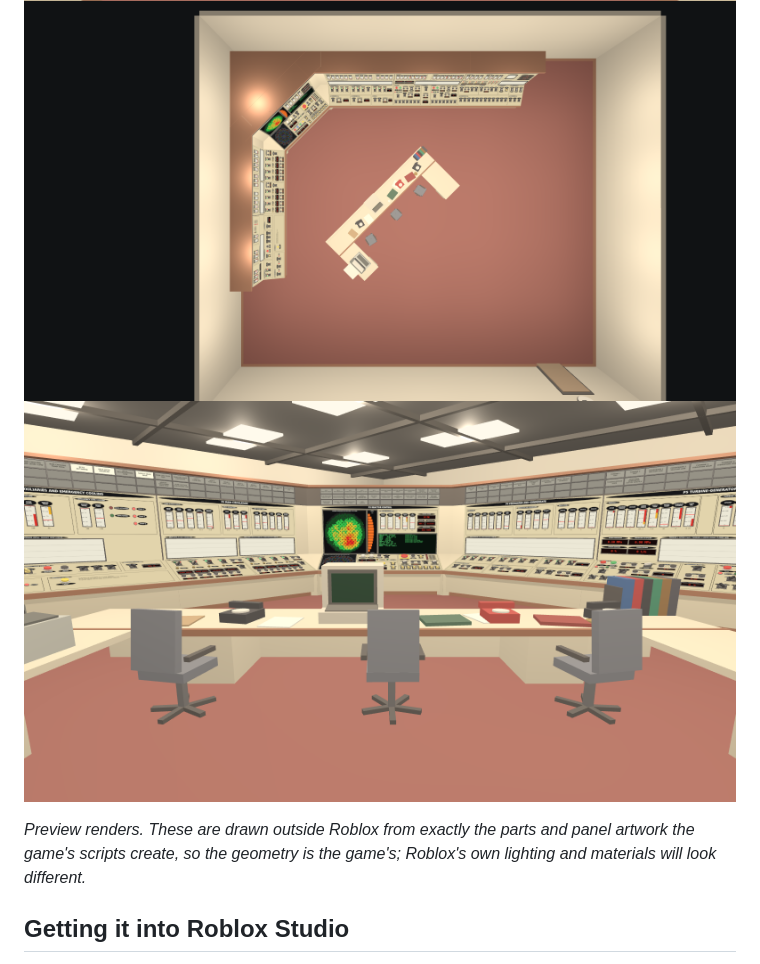
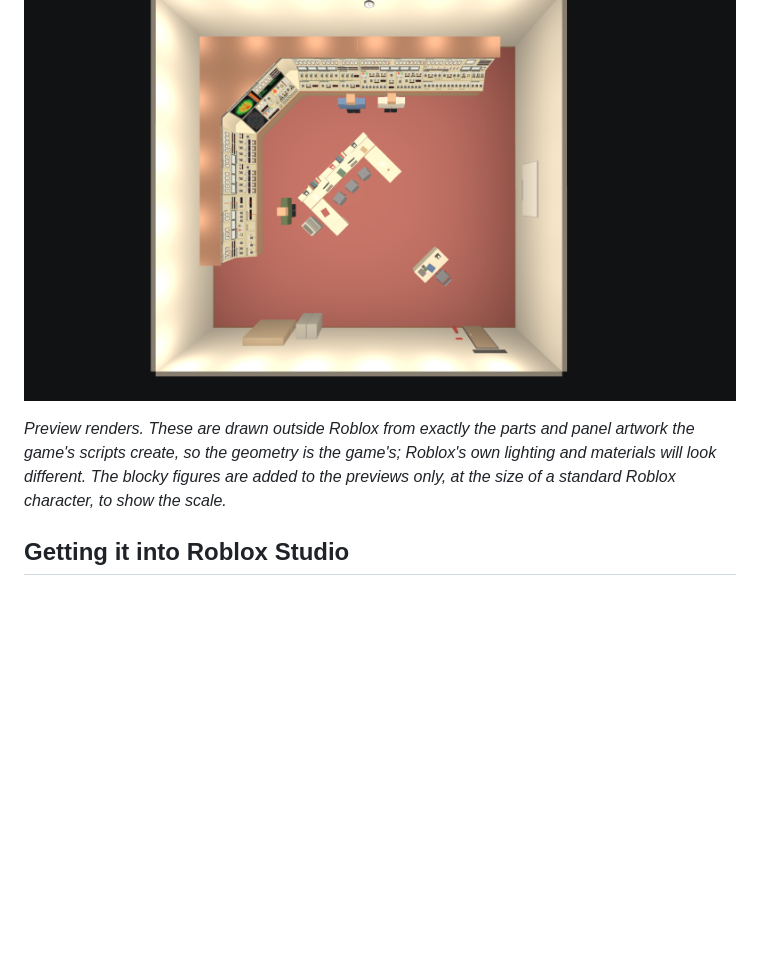
Before and after one commit to scriptdoge3/RBMK-800-or-smth-like-that, a Markdown page: README.md, the part around one of its changes. Drawn GitHub-style; pictures changed too: docs/desk.png, docs/plan.png, docs/reactor-panel.png; blank space fills up the shorter version.

```diff
--- a/README.md
+++ b/README.md
@@ -16,9 +17,9 @@ in real time, and fuel channels that burst when you starve or overheat them.
 ![Plan view](docs/plan.png)
-![The operators' desk](docs/desk.png)
 
 *Preview renders. These are drawn outside Roblox from exactly the parts and panel artwork
 the game's scripts create, so the geometry is the game's; Roblox's own lighting and
-materials will look different.*
+materials will look different. The blocky figures are added to the previews only, at the
+size of a standard Roblox character, to show the scale.*
 
 ## Getting it into Roblox Studio
 
```
Also changed, not shown: other parts of README.md (+26 -6 lines), docs/corner.png, docs/room.png, 8 other files.
